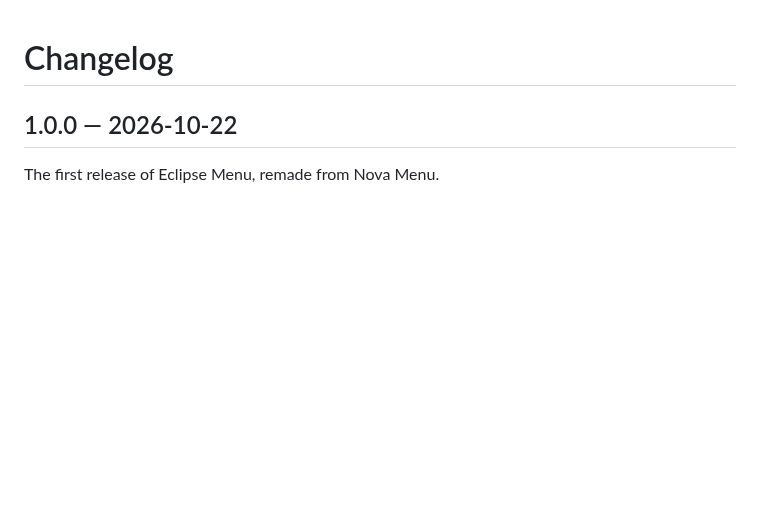
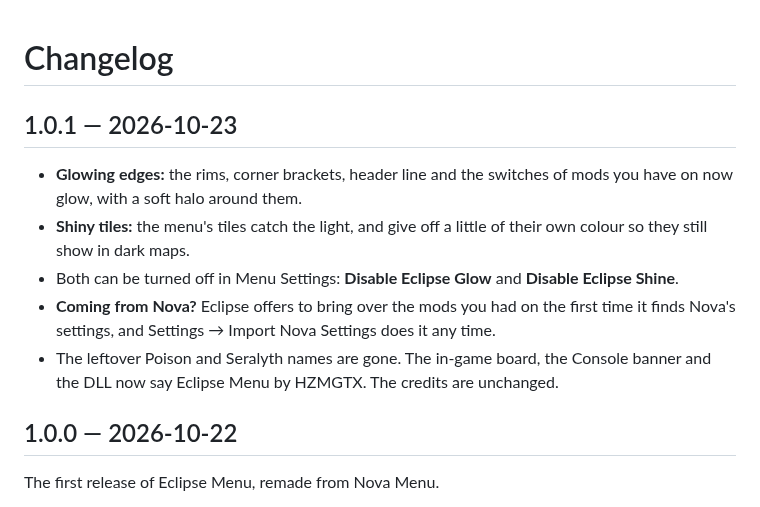
Before and after one commit to HZMGTX/Eclipse-Menu, a Markdown page: CHANGELOG.md, the part around the change. Rendered like a GitHub page; blank space fills up the shorter version.

```diff
--- a/CHANGELOG.md
+++ b/CHANGELOG.md
@@ -1,4 +1,12 @@
 # Changelog
+
+## 1.0.1 — 2026-10-23
+
+- **Glowing edges:** the rims, corner brackets, header line and the switches of mods you have on now glow, with a soft halo around them.
+- **Shiny tiles:** the menu's tiles catch the light, and give off a little of their own colour so they still show in dark maps.
+- Both can be turned off in Menu Settings: **Disable Eclipse Glow** and **Disable Eclipse Shine**.
+- **Coming from Nova?** Eclipse offers to bring over the mods you had on the first time it finds Nova's settings, and Settings → Import Nova Settings does it any time.
+- The leftover Poison and Seralyth names are gone. The in-game board, the Console banner and the DLL now say Eclipse Menu by HZMGTX. The credits are unchanged.
 
 ## 1.0.0 — 2026-10-22
 
```
Also changed, not shown: README.md (+3 -1 lines), Resources/GitHub/eclipse-panel-render.png (added), 7 other files.
